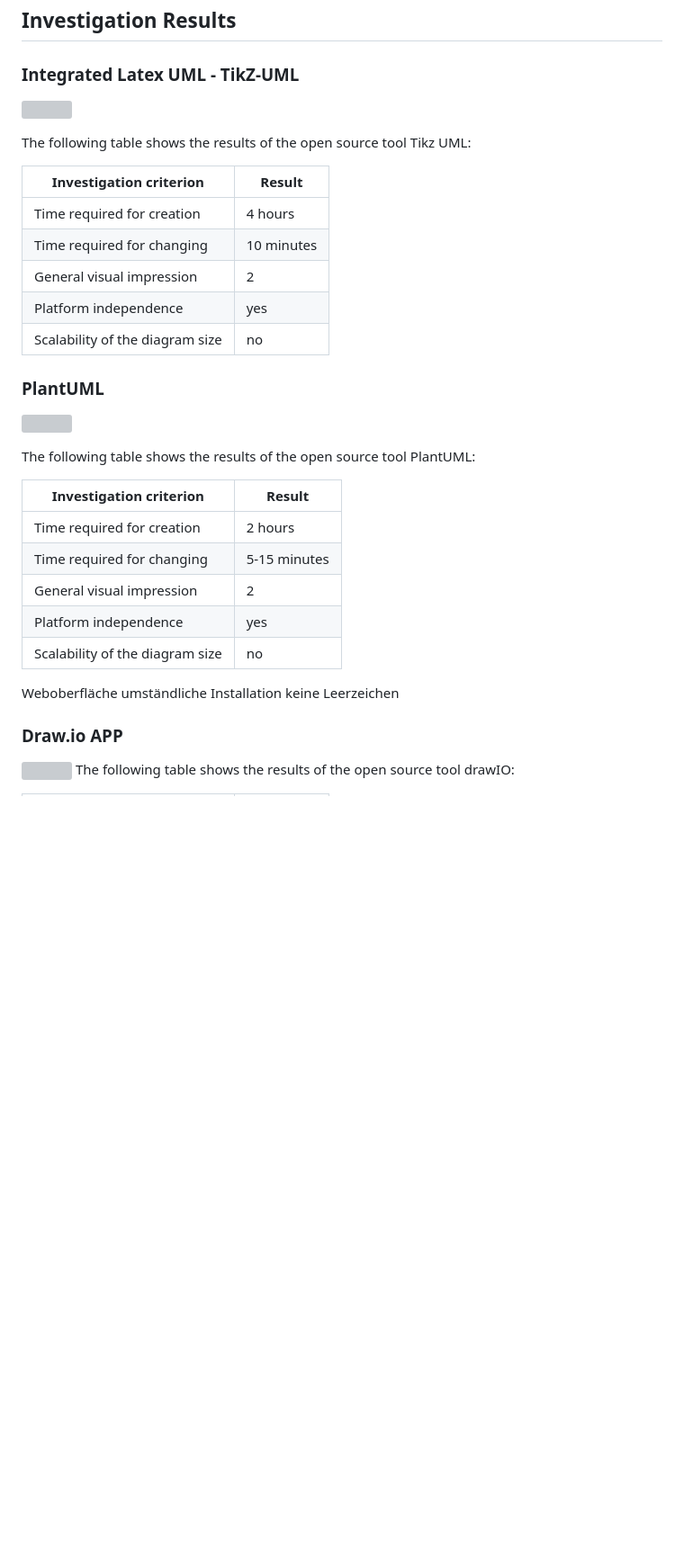
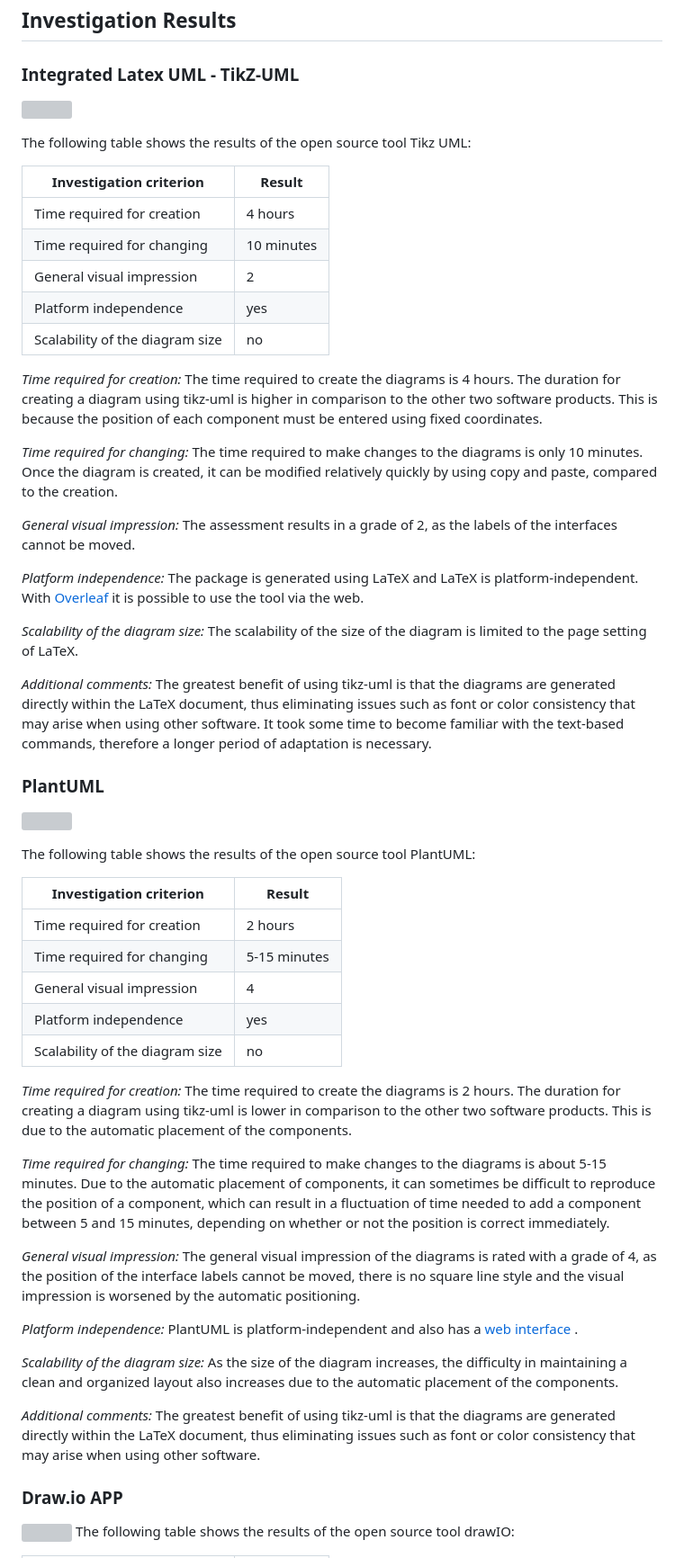
Before and after one commit to OberMarco/OpenSourceSoftwareUML, a Markdown page: README.md, the part around one of its changes. Shown at 90% size. Rendered like a GitHub page; blank space fills up the shorter version; grey boxes are pictures that could not be loaded.

Commit message:
description

```diff
--- a/README.md
+++ b/README.md
@@ -92,6 +92,7 @@ In this project, the following open source software are investigated and compare
 ## Investigation Results
 
 ### Integrated Latex UML - TikZ-UML
+
 ![](Diagramms/Tikz-Latex-UML/uml.PNG)
 
 The following table shows the results of the open source tool Tikz UML:
@@ -105,6 +106,28 @@ Platform independence | yes
 Scalability of the diagram size | no
 
 
+*Time required for creation:*
+The time required to create the diagrams is 4 hours.
+The duration for creating a diagram using tikz-uml is higher in comparison to the other two software products. This is because the position of each component must be entered using fixed coordinates.
+
+*Time required for changing:*
+The time required to make changes to the diagrams is only 10 minutes.
+Once the diagram is created, it can be modified relatively quickly by using copy and paste, compared to the creation.
+
+*General visual impression:*
+The assessment results in a grade of 2, as the labels of the interfaces cannot be moved.
+
+*Platform independence:*
+The package is generated using LaTeX and LaTeX is platform-independent. With [Overleaf](https://www.overleaf.com/latex/templates/uml-diagrams-with-tikz-uml/ftfzzpmwnjqw) it is possible to use the tool via the web.
+
+*Scalability of the diagram size:*
+The scalability of the size of the diagram is limited to the page setting of LaTeX.
+
+*Additional comments:*
+The greatest benefit of using tikz-uml is that the diagrams are generated directly within the LaTeX document, thus eliminating issues such as font or color consistency that may arise when using other software.
+It took some time to become familiar with the text-based commands, therefore a longer period of adaptation is necessary.
+
+
 
 ### PlantUML
 ![](Diagramms/PlantUML/overview.png)
@@ -115,15 +138,30 @@ Investigation criterion | Result
 -------- | --------
 Time required for creation   | 2 hours
 Time required for changing   | 5-15 minutes
-General visual impression | 2
+General visual impression | 4
 Platform independence | yes
 Scalability of the diagram size | no
 
 
+*Time required for creation:*
+The time required to create the diagrams is 2 hours.
+The duration for creating a diagram using tikz-uml is lower in comparison to the other two software products. This is due to the automatic placement of the components.
 
-Weboberfläche
-umständliche Installation
-keine Leerzeichen
+*Time required for changing:*
+The time required to make changes to the diagrams is about 5-15 minutes.
+Due to the automatic placement of components, it can sometimes be difficult to reproduce the position of a component, which can result in a fluctuation of time needed to add a component between 5 and 15 minutes, depending on whether or not the position is correct immediately.
+
+*General visual impression:*
+The general visual impression of the diagrams is rated with a grade of 4, as the position of the interface labels cannot be moved, there is no square line style and the visual impression is worsened by the automatic positioning.
+
+*Platform independence:*
+PlantUML is platform-independent and also has a [web interface]( http://www.plantuml.com/) .
+
+*Scalability of the diagram size:*
+As the size of the diagram increases, the difficulty in maintaining a clean and organized layout also increases due to the automatic placement of the components.
+
+*Additional comments:*
+The greatest benefit of using tikz-uml is that the diagrams are generated directly within the LaTeX document, thus eliminating issues such as font or color consistency that may arise when using other software.
 
 
 ### Draw.io APP
```
Also changed, not shown: other parts of README.md (+18 -2 lines).
